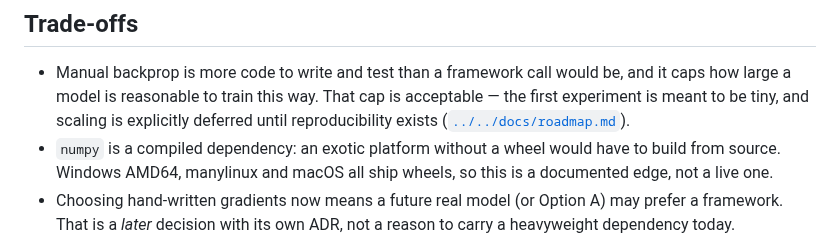
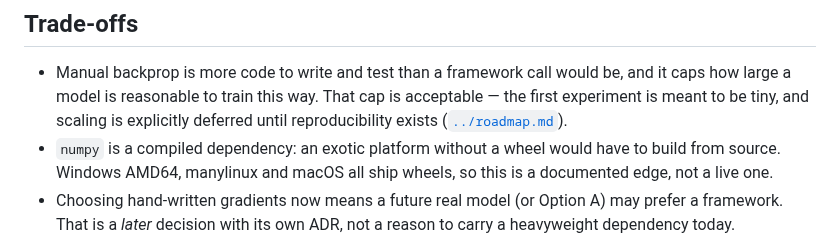
Before and after one commit to bhogesararam23/chakaso, a Markdown page: docs/decisions/ADR-0030-minimal-optional-training-dependency.md, the part around the change. Drawn GitHub-style.

Commit message:
fix: correct the roadmap link inside ADR-0030
Once ADR-0030 became a tracked file the repository-hygiene link check (which scans tracked files only) caught a malformed relative path to the roadmap (../../roadmap.md, which escapes the repo). Point it at ../roadmap.md. No test was weakened; the link check found a real defect.

```diff
--- a/docs/decisions/ADR-0030-minimal-optional-training-dependency.md
+++ b/docs/decisions/ADR-0030-minimal-optional-training-dependency.md
@@ -146,7 +146,7 @@ extra, with the model's gradients derived by hand and verified by finite-differe
 - Manual backprop is more code to write and test than a framework call would be, and it caps how large
   a model is reasonable to train this way. That cap is acceptable — the first experiment is meant to be
   tiny, and scaling is explicitly deferred until reproducibility exists
-  ([`../../docs/roadmap.md`](../../roadmap.md)).
+  ([`../roadmap.md`](../roadmap.md)).
 - `numpy` is a compiled dependency: an exotic platform without a wheel would have to build from source.
   Windows AMD64, manylinux and macOS all ship wheels, so this is a documented edge, not a live one.
 - Choosing hand-written gradients now means a future real model (or Option A) may prefer a framework.
```
